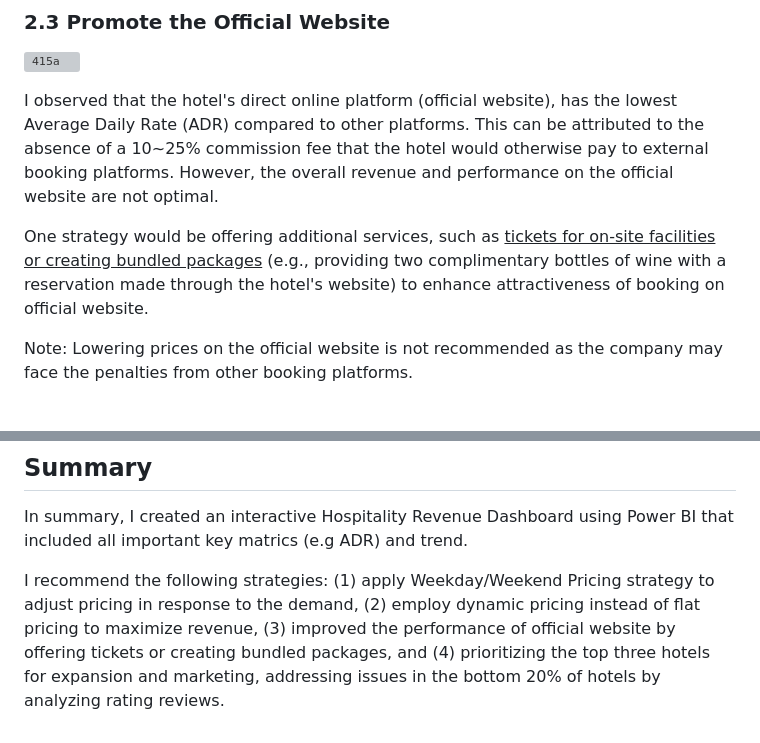
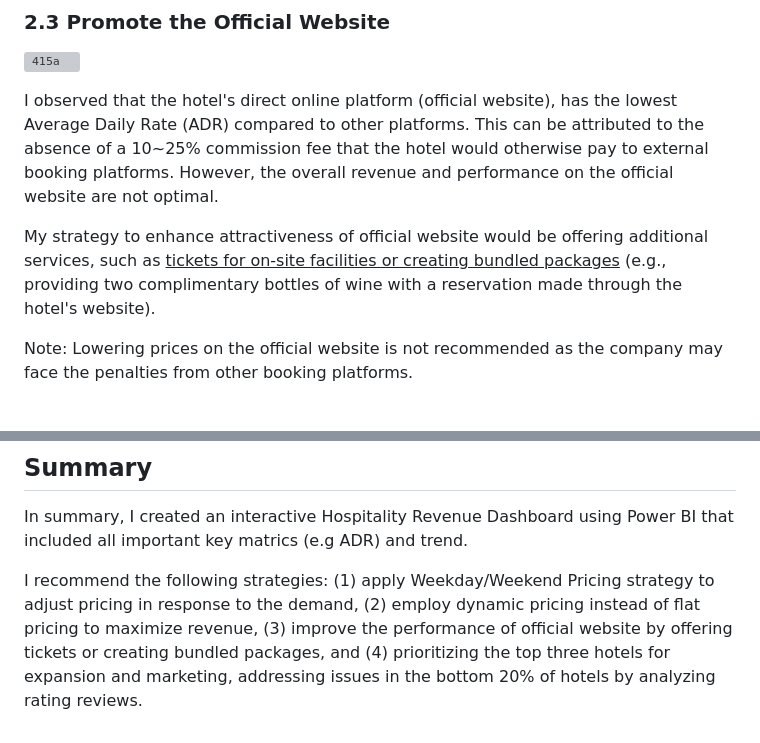
Before and after one commit to sys1169/Hao_Portfolio, a Markdown page: Hospitality_Revenue_Dashboard.md, 2 parts joined by grey strips. Rendered like a GitHub page; grey boxes are pictures that could not be loaded.

```diff
--- a/Hospitality_Revenue_Dashboard.md
+++ b/Hospitality_Revenue_Dashboard.md
@@ -69,7 +69,7 @@ To maximizing revenue potential, it is advisable to adjust ADR in accordance wit
 
 I observed that the hotel's direct online platform (official website), has the lowest Average Daily Rate (ADR) compared to other platforms. This can be attributed to the absence of a 10~25% commission fee that the hotel would otherwise pay to external booking platforms. However, the overall revenue and performance on the official website are not optimal.
 
-One strategy would be offering additional services, such as <ins>tickets for on-site facilities or creating bundled packages</ins> (e.g., providing two complimentary bottles of wine with a reservation made through the hotel's website) to enhance attractiveness of booking on official website.
+My strategy to enhance attractiveness of official website would be offering additional services, such as <ins>tickets for on-site facilities or creating bundled packages</ins> (e.g., providing two complimentary bottles of wine with a reservation made through the hotel's website).
 
 Note: Lowering prices on the official website is not recommended as the company may face the penalties from other booking platforms.
 
@@ -92,4 +92,4 @@ On the other hand, 80% of problems typically arise from the bottom 20% of hotels
 In summary, I created an interactive Hospitality Revenue Dashboard using Power BI that included all important key matrics (e.g ADR) and trend.
 
 
-I recommend the following strategies: (1) apply Weekday/Weekend Pricing strategy to adjust pricing in response to the demand, (2) employ dynamic pricing instead of flat pricing to maximize revenue, (3) improved the performance of official website by offering tickets or creating bundled packages, and (4) prioritizing the top three hotels for expansion and marketing, addressing issues in the bottom 20% of hotels by analyzing rating reviews.
+I recommend the following strategies: (1) apply Weekday/Weekend Pricing strategy to adjust pricing in response to the demand, (2) employ dynamic pricing instead of flat pricing to maximize revenue, (3) improve the performance of official website by offering tickets or creating bundled packages, and (4) prioritizing the top three hotels for expansion and marketing, addressing issues in the bottom 20% of hotels by analyzing rating reviews.
```
